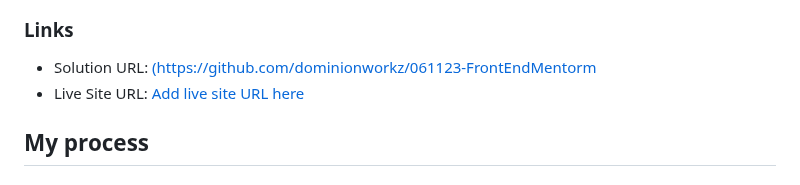
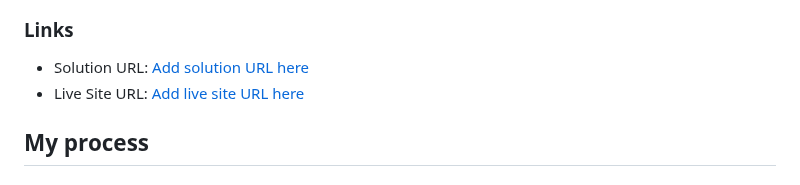
Before and after one commit to dominionworkz/061123-FrontEndMentor, a Markdown page: qr-code-component-main/README.md, the part around the change. GitHub-like rendering.

```diff
--- a/qr-code-component-main/README.md
+++ b/qr-code-component-main/README.md
@@ -28,7 +28,7 @@ Screenshots of the finished code results:
 
 ### Links
 
-- Solution URL: [(https://github.com/dominionworkz/061123-FrontEndMentorm](https://github.com/dominionworkz/061123-FrontEndMentorm)
+- Solution URL: [Add solution URL here](https://your-solution-url.com)
 - Live Site URL: [Add live site URL here](https://061123-front-end-mentor.vercel.app/)
 
 ## My process
```
